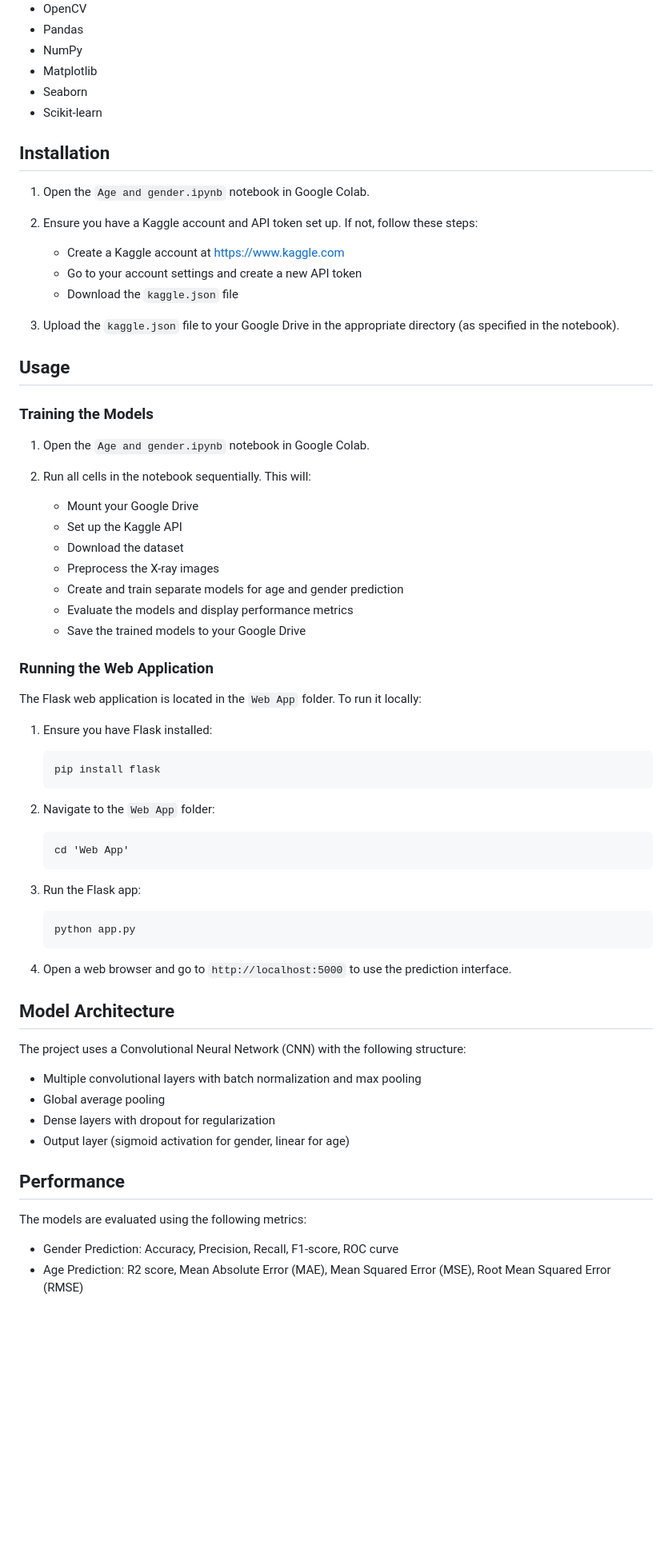
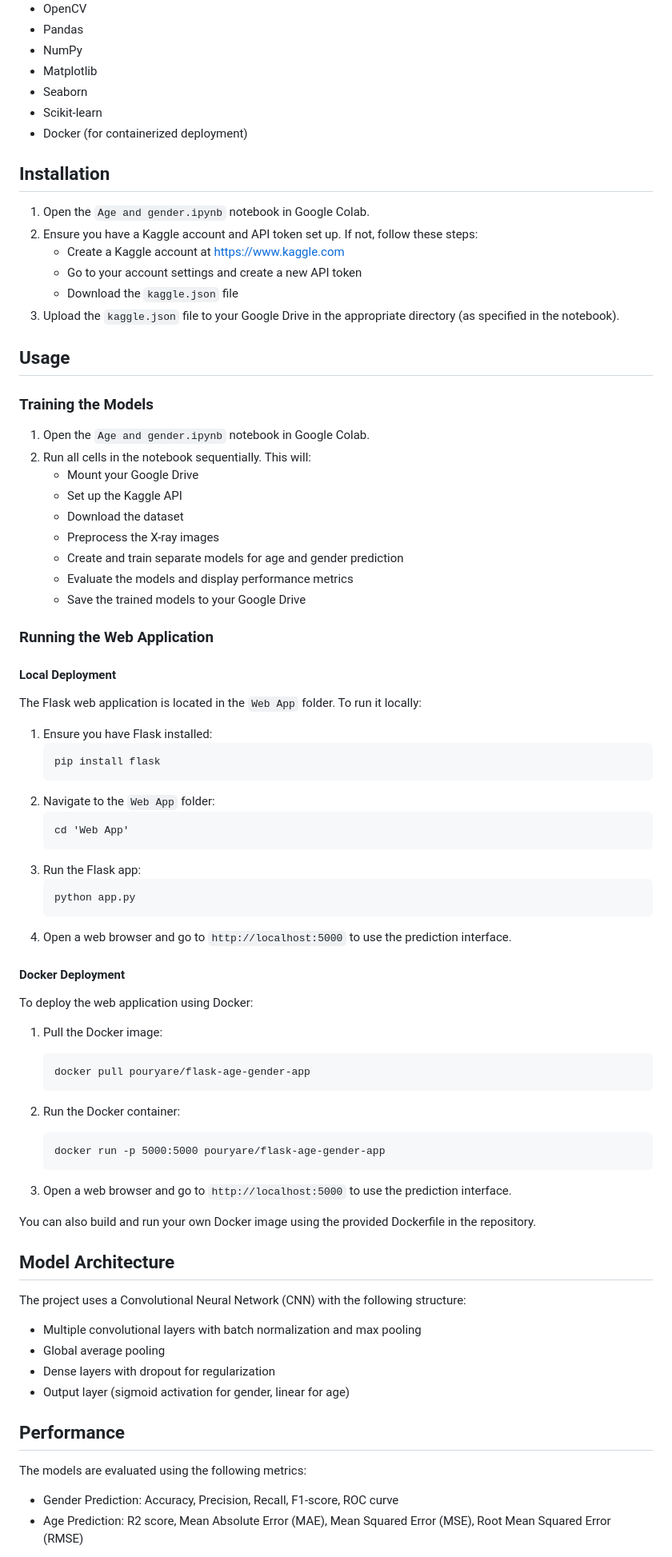
Before and after one commit to pouryare/Age-and-gender, a Markdown page: README.md, the part around the change printed below. Shown: that part at 80% size. Drawn GitHub-style; blank space fills up the shorter version.

````diff
--- a/README.md
+++ b/README.md
@@ -30,16 +31,15 @@ This project implements a deep learning model to predict age and gender from che
 - Matplotlib
 - Seaborn
 - Scikit-learn
+- Docker (for containerized deployment)
 
 ## Installation
 
 1. Open the `Age and gender.ipynb` notebook in Google Colab.
-
 2. Ensure you have a Kaggle account and API token set up. If not, follow these steps:
    - Create a Kaggle account at https://www.kaggle.com
    - Go to your account settings and create a new API token
    - Download the `kaggle.json` file
-
 3. Upload the `kaggle.json` file to your Google Drive in the appropriate directory (as specified in the notebook).
 
 ## Usage
@@ -47,7 +47,6 @@ This project implements a deep learning model to predict age and gender from che
 ### Training the Models
 
 1. Open the `Age and gender.ipynb` notebook in Google Colab.
-
 2. Run all cells in the notebook sequentially. This will:
    - Mount your Google Drive
    - Set up the Kaggle API
@@ -59,29 +58,45 @@ This project implements a deep learning model to predict age and gender from che
 
 ### Running the Web Application
 
+#### Local Deployment
+
 The Flask web application is located in the `Web App` folder. To run it locally:
 
 1. Ensure you have Flask installed:
    ```
    pip install flask
    ```
-
 2. Navigate to the `Web App` folder:
    ```
    cd 'Web App'
    ```
-
 3. Run the Flask app:
    ```
    python app.py
    ```
+4. Open a web browser and go to `http://localhost:5000` to use the prediction interface.
 
-4. Open a web browser and go to `http://localhost:5000` to use the prediction interface.
+#### Docker Deployment
+
+To deploy the web application using Docker:
+
+1. Pull the Docker image:
+   ```
+   docker pull pouryare/flask-age-gender-app
+   ```
+
+2. Run the Docker container:
+   ```
+   docker run -p 5000:5000 pouryare/flask-age-gender-app
+   ```
+
+3. Open a web browser and go to `http://localhost:5000` to use the prediction interface.
+
+You can also build and run your own Docker image using the provided Dockerfile in the repository.
 
 ## Model Architecture
 
 The project uses a Convolutional Neural Network (CNN) with the following structure:
-
 - Multiple convolutional layers with batch normalization and max pooling
 - Global average pooling
 - Dense layers with dropout for regularization
@@ -90,7 +105,6 @@ The project uses a Convolutional Neural Network (CNN) with the following structu
 ## Performance
 
 The models are evaluated using the following metrics:
-
 - Gender Prediction: Accuracy, Precision, Recall, F1-score, ROC curve
 - Age Prediction: R2 score, Mean Absolute Error (MAE), Mean Squared Error (MSE), Root Mean Squared Error (RMSE)
 
````
Also changed, not shown: other parts of README.md (+2 -1 lines).
